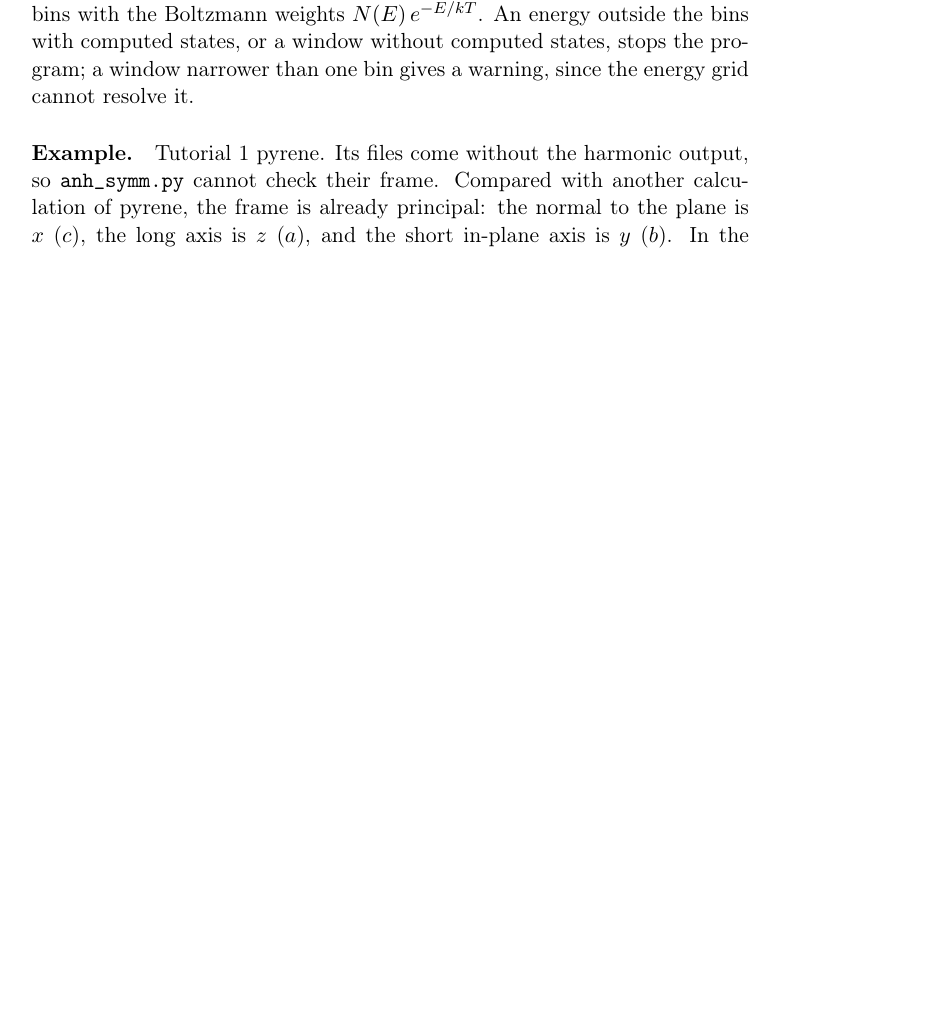
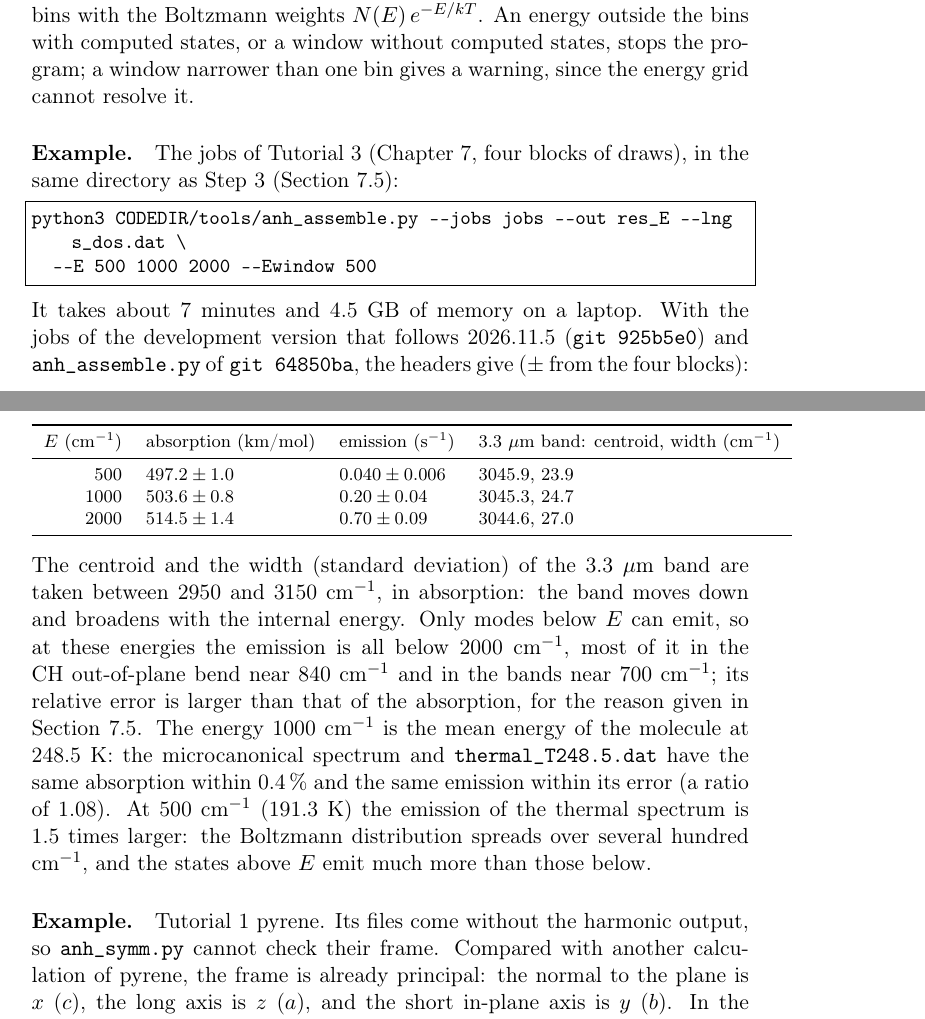
Before and after one commit to gmulas/AnharmoniCaOs-manual, a LaTeX document (manual.tex, which reads chapters/programs.tex): part of page 50 of 103 before the commit and two parts of pages 50 and 51 of 104 after it, the two joined at a grey line, cut so that both start at the same text, the shorter picture padded with empty space. Compiled offline with pdfLaTeX.

Commit message:
anh_assemble.py --E: the Tutorial 3 example
The spectra at E = 500, 1000 and 2000 cm-1 (W = 500 cm-1) of the jobs of
Tutorial 3 (git 925b5e0), assembled with anh_assemble.py of git 64850ba:
totals with the errors of the four blocks, the centroid and width of the
3.3 um band, where the emission is, and the comparison with the thermal
spectrum at the temperature whose mean energy is E (248.5 K for 1000
cm-1, 191.3 K for 500 cm-1, from the exact harmonic density of states).

Verified: make pdf builds, no undefined references.

Co-Authored-By: Claude Opus 5.5 <noreply@anthropic.com>

```diff
--- a/chapters/programs.tex
+++ b/chapters/programs.tex
@@ -1478,7 +1478,43 @@ energy bins with the Boltzmann weights $N(E)\,e^{-E/kT}$. An energy
 outside the bins with computed states, or a window without computed
 states, stops the program; a window narrower than one bin gives a
 warning, since the energy grid cannot resolve it.
-%MICROEXAMPLE
+\paragraph{Example.} The jobs of Tutorial~3 (Chapter~\ref{ch:tut-thermal},
+four blocks of draws), in the same directory as Step~3
+(Section~\ref{sec:thermal-assemble}):
+\begin{lstlisting}
+python3 CODEDIR/tools/anh_assemble.py --jobs jobs --out res_E --lng s_dos.dat \
+  --E 500 1000 2000 --Ewindow 500
+\end{lstlisting}
+It takes about 7~minutes and 4.5~GB of memory on a laptop. With the jobs
+of the development version that follows 2026.11.5 (\texttt{git 925b5e0})
+and \prog{anh\_assemble.py} of \texttt{git 64850ba}, the headers give
+($\pm$ from the four blocks):
+\begin{center}
+\footnotesize
+\begin{tabular}{rlll}
+\toprule
+$E$ (cm$^{-1}$) & absorption (km/mol) & emission (s$^{-1}$) & 3.3~$\mu$m band: centroid, width (cm$^{-1}$) \\
+\midrule
+500 & $497.2\pm1.0$ & $0.040\pm0.006$ & 3045.9, 23.9 \\
+1000 & $503.6\pm0.8$ & $0.20\pm0.04$ & 3045.3, 24.7 \\
+2000 & $514.5\pm1.4$ & $0.70\pm0.09$ & 3044.6, 27.0 \\
+\bottomrule
+\end{tabular}
+\end{center}
+The centroid and the width (standard deviation) of the 3.3~$\mu$m band
+are taken between 2950 and 3150~cm$^{-1}$, in absorption: the band moves
+down and broadens with the internal energy. Only modes below $E$ can emit,
+so at these energies the emission is all below 2000~cm$^{-1}$, most of it
+in the CH out-of-plane bend near 840~cm$^{-1}$ and in the bands near
+700~cm$^{-1}$; its relative error is larger than that of the absorption,
+for the reason given in Section~\ref{sec:thermal-assemble}. The energy
+1000~cm$^{-1}$ is the mean energy of the molecule at 248.5~K: the
+microcanonical spectrum and \file{thermal\_T248.5.dat} have the same
+absorption within 0.4\,\% and the same emission within its error (a ratio
+of 1.08). At 500~cm$^{-1}$ (191.3~K) the emission of the thermal spectrum
+is 1.5 times larger: the Boltzmann distribution spreads over several
+hundred cm$^{-1}$, and the states above $E$ emit much more than those
+below.
 
 \paragraph{Example.} Tutorial~1 pyrene. Its files come without the
 harmonic output, so \prog{anh\_symm.py} cannot check their frame. Compared
```
